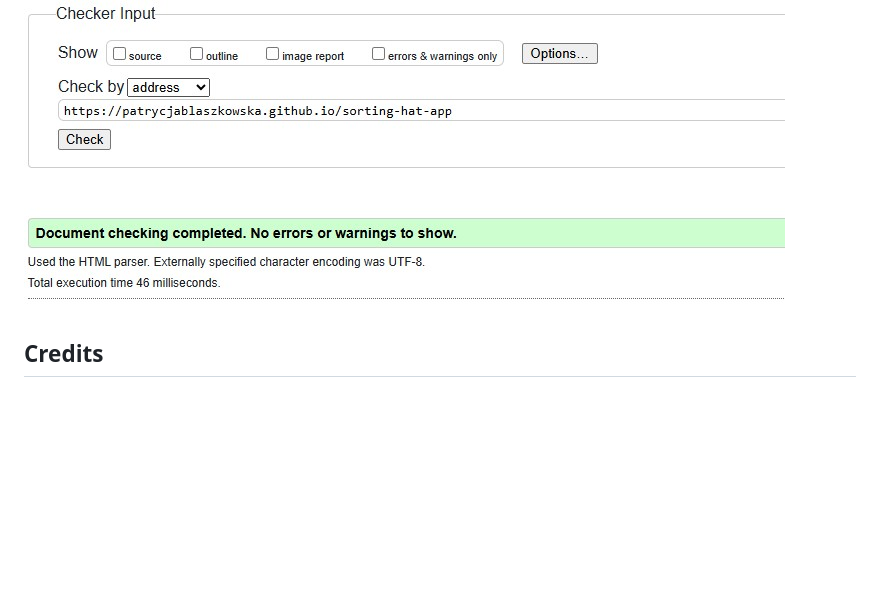
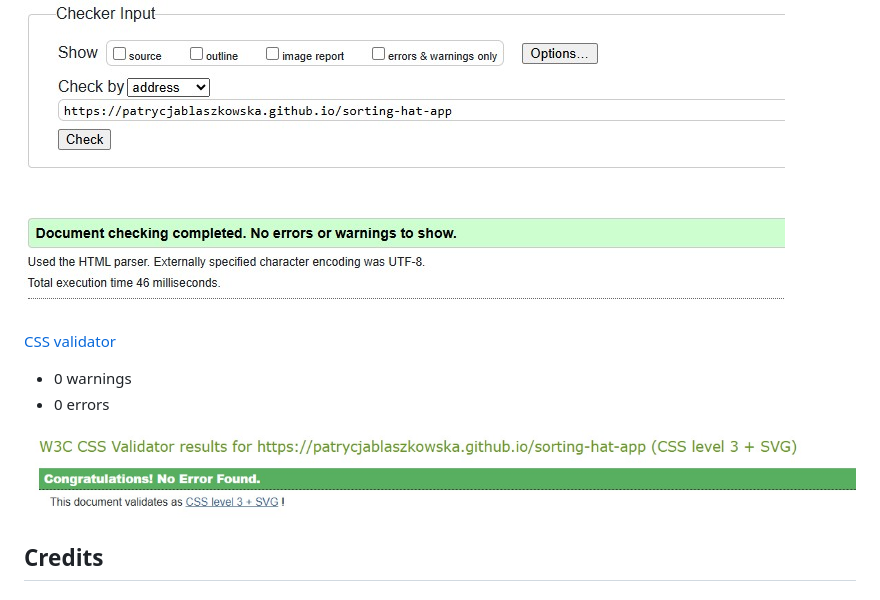
Before and after one commit to PatrycjaBlaszkowska/sorting-hat-app, a Markdown page: README.md, the part around the change. Drawn GitHub-style; pictures changed too: docs/images/css-validator.jpg (added); blank space fills up the shorter version.

Commit message:
Validated CSS and documented the process in README.

```diff
--- a/README.md
+++ b/README.md
@@ -71,6 +71,15 @@ The project's responsiveness was thoroughly tested using Chrome Dev Tools, which
 
 ![HTML validator results](/docs/images/html-validator.jpg)
 
+[CSS validator](https://jigsaw.w3.org/css-validator/)
+
+- 0 warnings
+- 0 errors
+
+![CSS validator results](/docs/images/css-validator.jpg)
+
+
+
 ## Credits
 
 ### Images :
```
